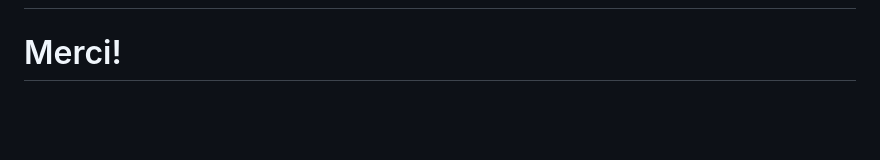
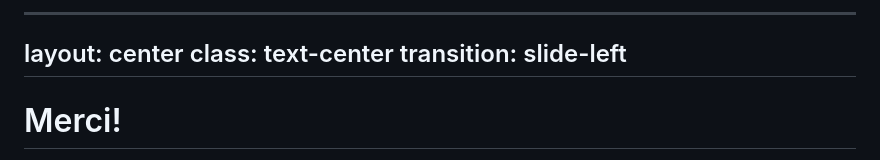
Before and after one commit to kimchouard/Universal-Beat-Play---Talk-Slideck, a Markdown page: slides.md, the part around one of its changes. Drawn GitHub-style; blank space fills up the shorter version.

```diff
--- a/slides.md
+++ b/slides.md
@@ -463,3 +497,6 @@ class: text-center
+---
+layout: center
+class: text-center
 transition: slide-left
 ---
 
```
Also changed, not shown: other parts of slides.md (+34 -0 lines).
